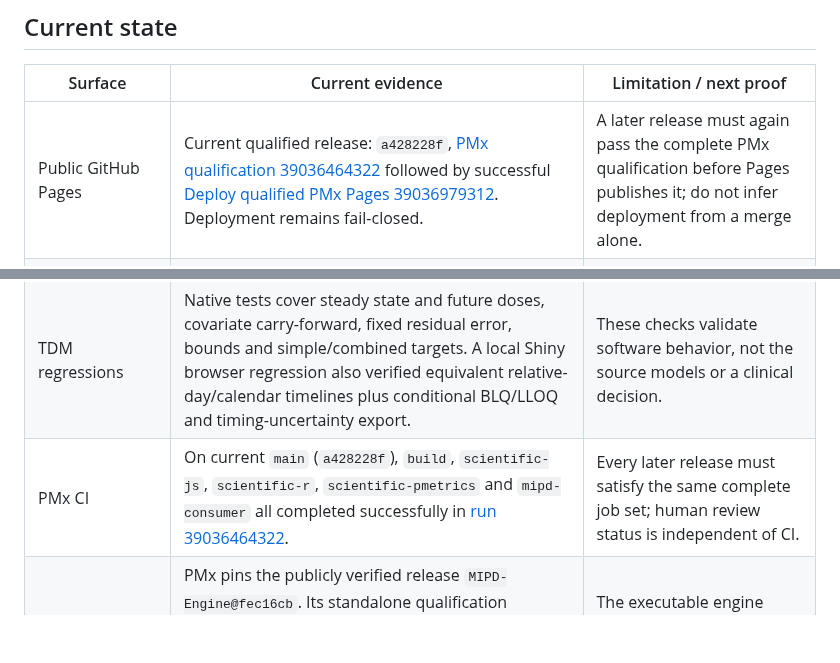
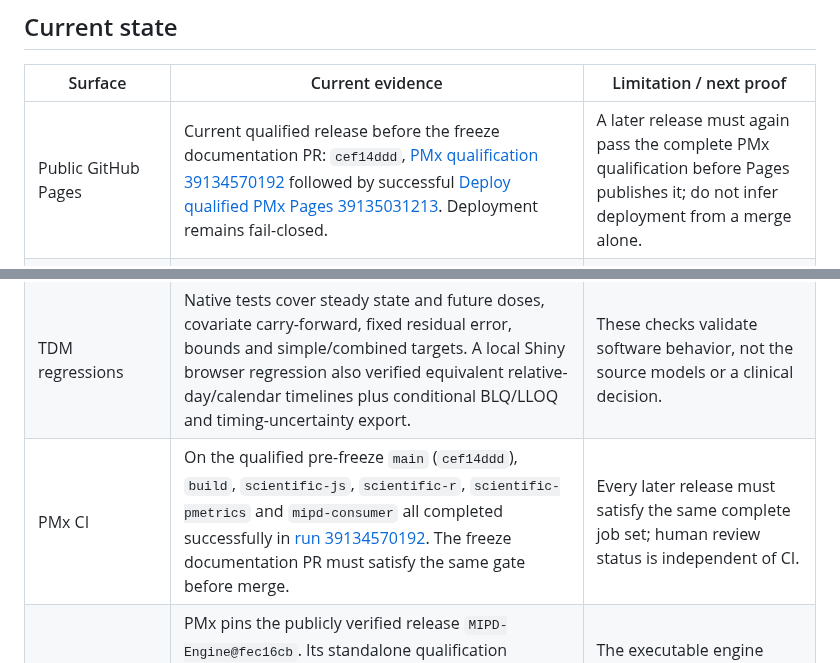
Before and after one commit to rberrah/rberrah.github.io, a Markdown page: docs/deployment-status.md, 2 parts joined by grey strips. Rendered like a GitHub page; blank space fills up the shorter version.

Commit message:
docs(freeze): refresh PMx deployment evidence

```diff
--- a/docs/deployment-status.md
+++ b/docs/deployment-status.md
@@ -7,11 +7,11 @@ This document contains only the current state. Earlier deployment notes are in
 
 | Surface | Current evidence | Limitation / next proof |
 | --- | --- | --- |
-| Public GitHub Pages | Current qualified release: `a428228f`, [PMx qualification 39036464322](https://github.com/rberrah/rberrah.github.io/actions/runs/39036464322) followed by successful [Deploy qualified PMx Pages 39036979312](https://github.com/rberrah/rberrah.github.io/actions/runs/39036979312). Deployment remains fail-closed. | A later release must again pass the complete PMx qualification before Pages publishes it; do not infer deployment from a merge alone. |
+| Public GitHub Pages | Current qualified release before the freeze documentation PR: `cef14ddd`, [PMx qualification 39134570192](https://github.com/rberrah/rberrah.github.io/actions/runs/39134570192) followed by successful [Deploy qualified PMx Pages 39135031213](https://github.com/rberrah/rberrah.github.io/actions/runs/39135031213). Deployment remains fail-closed. | A later release must again pass the complete PMx qualification before Pages publishes it; do not infer deployment from a merge alone. |
 | Local Pages candidate | PMx checks, Svelte check/build and the public-artifact audit passed. Current `main` qualification passed 20 portal browser tests and 366 PMx browser tests; 27 engine-dependent cases were skipped by configuration. | The skipped Shiny-dependent paths remain covered by their local engine suites and require a compatible live engine for browser execution. |
 | Laboratory transfers | Oral absorption and IV infusion preserve route, dosing compartment, dose, interval and infusion duration across TDM/DDI/PD; 16 deterministic JS scenarios, 32 native/regenerated mrgsolve comparisons and all six browser paths passed | This is software equivalence for the bounded teaching models, not clinical validation. |
 | TDM regressions | Native tests cover steady state and future doses, covariate carry-forward, fixed residual error, bounds and simple/combined targets. A local Shiny browser regression also verified equivalent relative-day/calendar timelines plus conditional BLQ/LLOQ and timing-uncertainty export. | These checks validate software behavior, not the source models or a clinical decision. |
-| PMx CI | On current `main` (`a428228f`), `build`, `scientific-js`, `scientific-r`, `scientific-pmetrics` and `mipd-consumer` all completed successfully in [run 39036464322](https://github.com/rberrah/rberrah.github.io/actions/runs/39036464322). | Every later release must satisfy the same complete job set; human review status is independent of CI. |
+| PMx CI | On the qualified pre-freeze `main` (`cef14ddd`), `build`, `scientific-js`, `scientific-r`, `scientific-pmetrics` and `mipd-consumer` all completed successfully in [run 39134570192](https://github.com/rberrah/rberrah.github.io/actions/runs/39134570192). The freeze documentation PR must satisfy the same gate before merge. | Every later release must satisfy the same complete job set; human review status is independent of CI. |
 | Standalone MIPD source | PMx pins the publicly verified release `MIPD-Engine@fec16cb`. Its standalone qualification [39025378610](https://github.com/rberrah/MIPD-Engine/actions/runs/39025378610) and bibliographic DOI qualification [39025378645](https://github.com/rberrah/MIPD-Engine/actions/runs/39025378645) succeeded. The PMx consumer snapshot, source-review contract, French details, source-document inventory and ML availability summary are all hash/content-compared with that exact checkout. | The executable engine remains external. A future MIPD source update is rejected until its exact public Shiny fingerprint is also adopted and verified. |
 | Standalone Stats | `rberrah/stats` owns the biostatistics application and its Pages deployment; [run 38901158284](https://github.com/rberrah/stats/actions/runs/38901158284) succeeded on 2026-10-16. | PMx links to `/stats/` and advertises its standalone sitemap; Stats scientific/software qualification no longer runs from this repository. |
 | MultiOmics release | PMx pins `MultiOmics@b02cc48e`, the current standalone release after SvelteKit 3 migration. All eight required upstream push workflows succeeded at that exact SHA, including zero-advisory software qualification, fixed-URL packaging, native Omics2PK exchange and independent GEO validation; PMx rebuilds and browser-tests the overlay at `/multiomics/`. | Qualification remains independent from PMx; every later pin must again pass the immutable upstream workflow gate and mounted-browser tests. |
```
Also changed, not shown: other parts of docs/deployment-status.md (+1 -1 lines).
